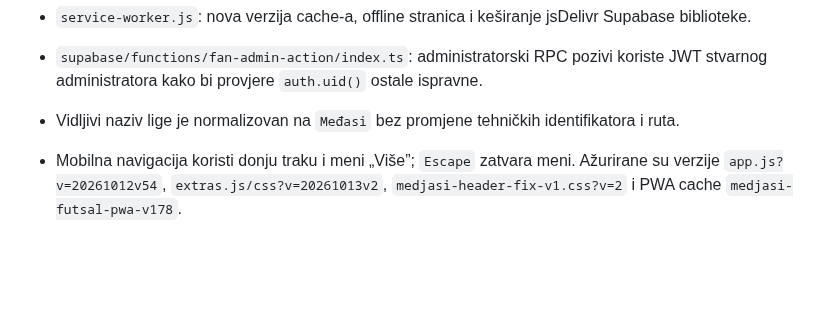
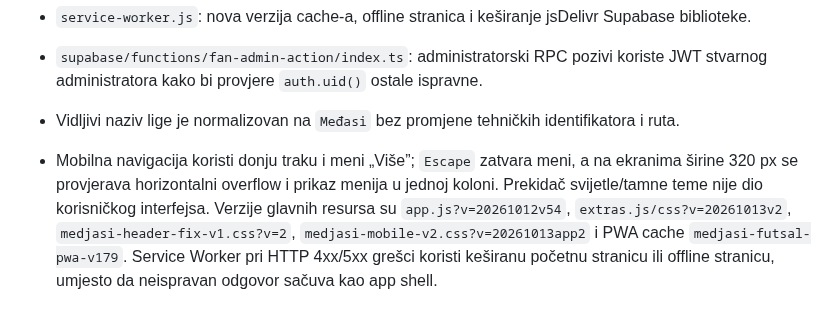
Before and after one commit to vojintesanovic0-dot/-medjasi-futsal-liga, a Markdown page: README.md, the part around the change. Drawn GitHub-style; blank space fills up the shorter version.

Commit message:
docs: update mobile and offline recovery notes

```diff
--- a/README.md
+++ b/README.md
@@ -57,4 +57,4 @@ Kad promijeniš `js/app.js` ili `css/*.css`, povećaj broj verzije (`?v=...`) u
 - `supabase/functions/fan-admin-action/index.ts`: administratorski RPC pozivi koriste JWT stvarnog administratora kako bi provjere `auth.uid()` ostale ispravne.
 - Vidljivi naziv lige je normalizovan na `Međasi` bez promjene tehničkih identifikatora i ruta.
 
-- Mobilna navigacija koristi donju traku i meni „Više”; `Escape` zatvara meni. Ažurirane su verzije `app.js?v=20261012v54`, `extras.js/css?v=20261013v2`, `medjasi-header-fix-v1.css?v=2` i PWA cache `medjasi-futsal-pwa-v178`.
+- Mobilna navigacija koristi donju traku i meni „Više”; `Escape` zatvara meni, a na ekranima širine 320 px se provjerava horizontalni overflow i prikaz menija u jednoj koloni. Prekidač svijetle/tamne teme nije dio korisničkog interfejsa. Verzije glavnih resursa su `app.js?v=20261012v54`, `extras.js/css?v=20261013v2`, `medjasi-header-fix-v1.css?v=2`, `medjasi-mobile-v2.css?v=20261013app2` i PWA cache `medjasi-futsal-pwa-v179`. Service Worker pri HTTP 4xx/5xx grešci koristi keširanu početnu stranicu ili offline stranicu, umjesto da neispravan odgovor sačuva kao app shell.
```
